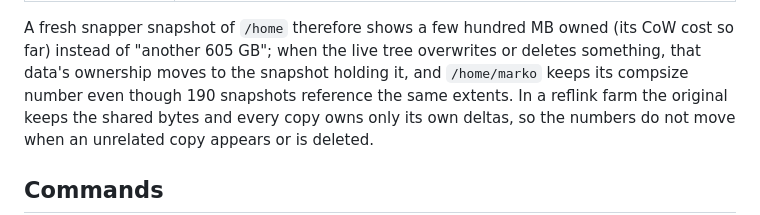
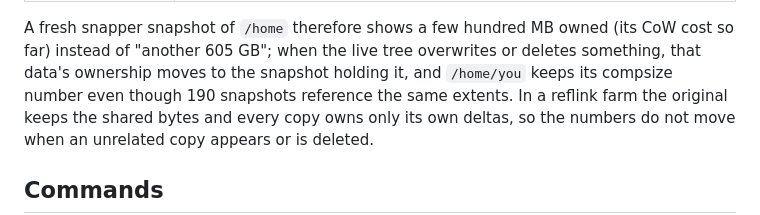
Before and after one commit to markopetrovi/btrfsmap, a Markdown page: README.md, the part around the change. Drawn GitHub-style.

Commit message:
An example path, not this account's
The same fix the main branch got before publishing: `/home/marko` in the worked
example reads like a path on one particular machine. Sources untouched, so the
gate binary built from them still matches.

Co-Authored-By: Claude Code <noreply@anthropic.com>

```diff
--- a/README.md
+++ b/README.md
@@ -48,7 +48,7 @@ filesystem).
 
 A fresh snapper snapshot of `/home` therefore shows a few hundred MB owned (its CoW cost so
 far) instead of "another 605 GB"; when the live tree overwrites or deletes something, that data's
-ownership moves to the snapshot holding it, and `/home/marko` keeps its compsize number even
+ownership moves to the snapshot holding it, and `/home/you` keeps its compsize number even
 though 190 snapshots reference the same extents. In a reflink farm the original keeps the shared
 bytes and every copy owns only its own deltas, so the numbers do not move when an unrelated copy
 appears or is deleted.
```
